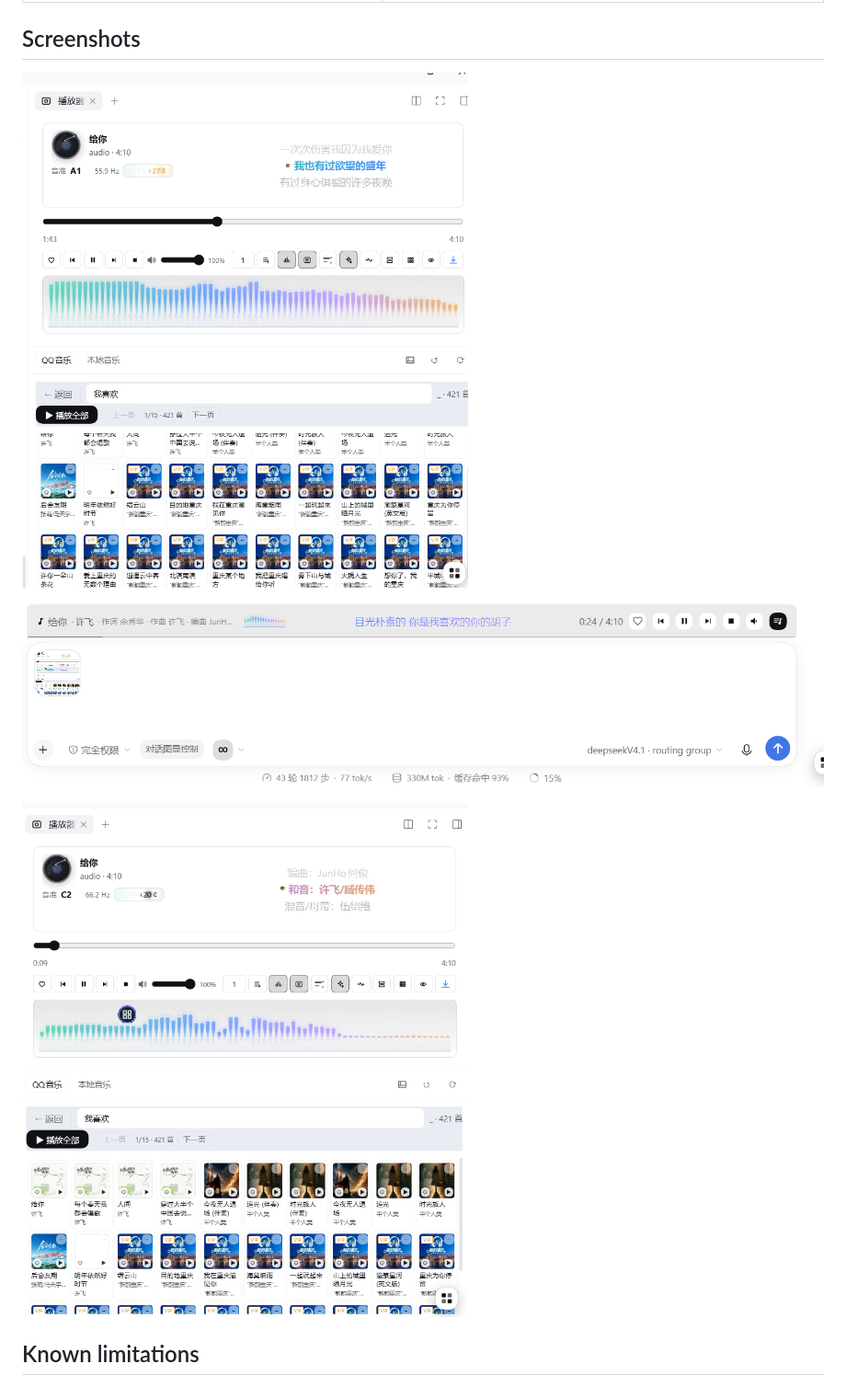
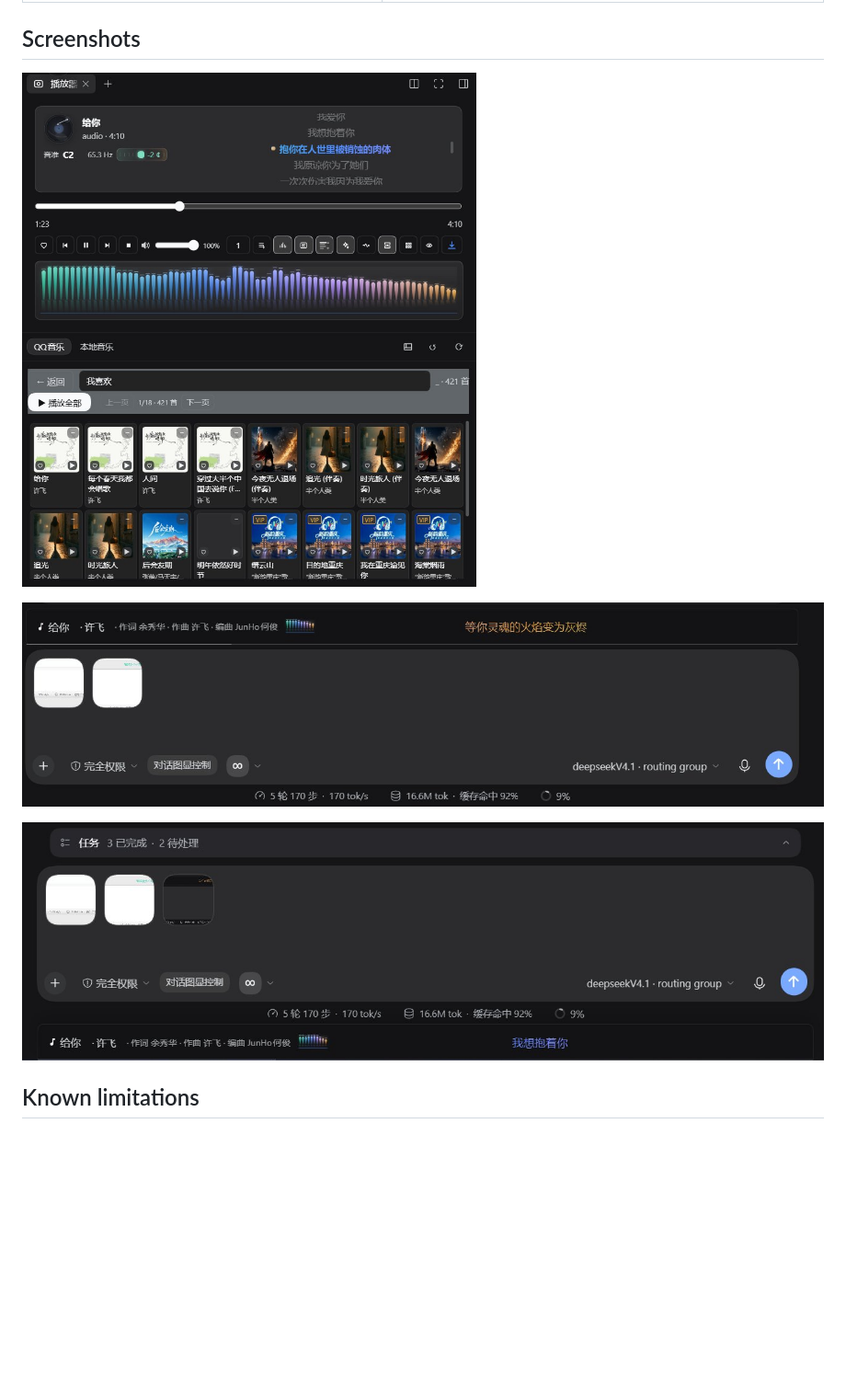
Before and after one commit to loyalchiiina/dsh-sidebar-media-player, a Markdown page: README.md, the part around one of its changes. Shown at 92% size. Rendered like a GitHub page; pictures changed too: docs/screenshots/01-panel-playlist-dark.jpg (added), docs/screenshots/01-panel-qq.png (deleted), docs/screenshots/02-capsule-bar.png (deleted); blank space fills up the shorter version.

```diff
--- a/README.md
+++ b/README.md
@@ -244,11 +244,11 @@ Upgrading to 0.2.6 runs a **one-time migration** (localStorage marker `smp.appea
 
 ## Screenshots
 
-![The sidebar player panel: turntable, pitch readout, lyrics, spectrum, control row and the QQ Music artwork grid](docs/screenshots/01-panel-qq.png)
+![The sidebar player panel: turntable, synced lyrics, spectrum, control row and the QQ Music playlist (dark theme)](docs/screenshots/01-panel-playlist-dark.jpg)
 
-![The capsule bar, docked above the input box by default](docs/screenshots/02-capsule-bar.png)
+![The bottom capsule bar: lyric centered in the leftover space, click the song title to open the panel (dark theme)](docs/screenshots/02-capsule-popup-dark.jpg)
 
-![The sidebar player panel in another state (pitch readout C2 66.2 Hz)](docs/screenshots/03-panel-qq-alt.png)
+![The bottom capsule bar beside the task panel: bar width tracks the composer width live (dark theme)](docs/screenshots/03-capsule-task-dark.jpg)
 
 ## Known limitations
 
```
Also changed, not shown: other parts of README.md (+3 -3 lines), CHANGELOG.md (+2 -1 lines), 1 other file.
